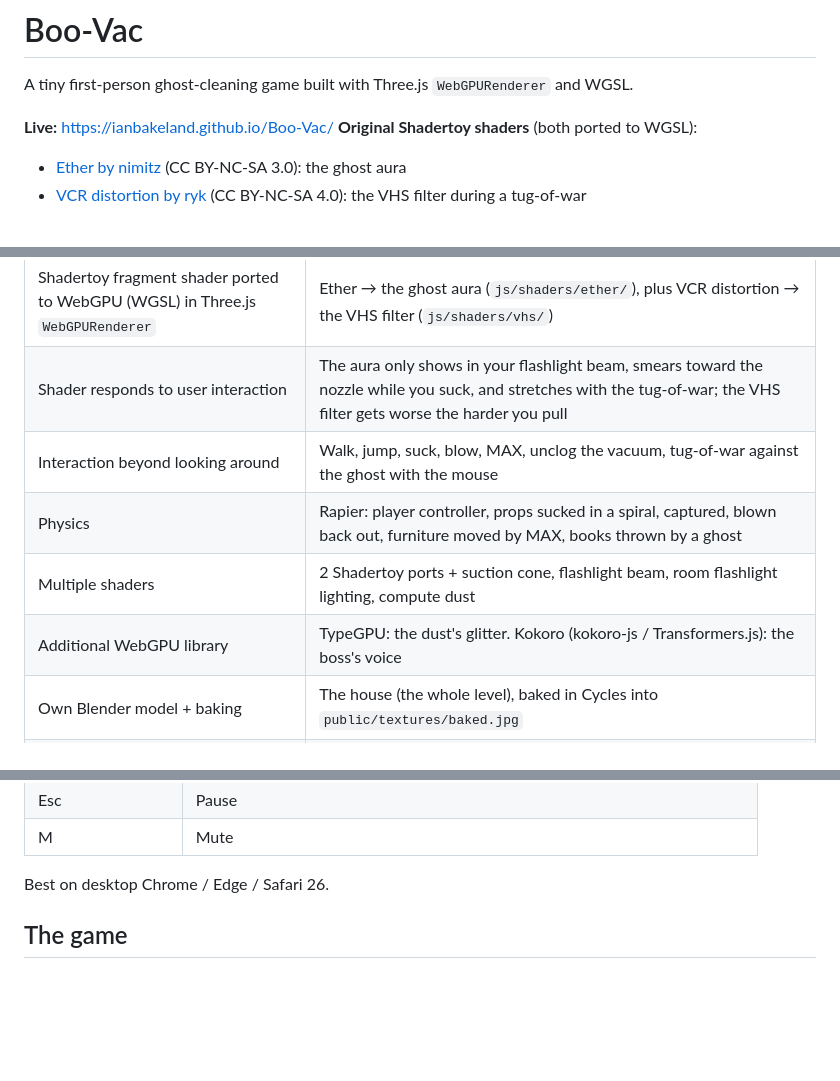
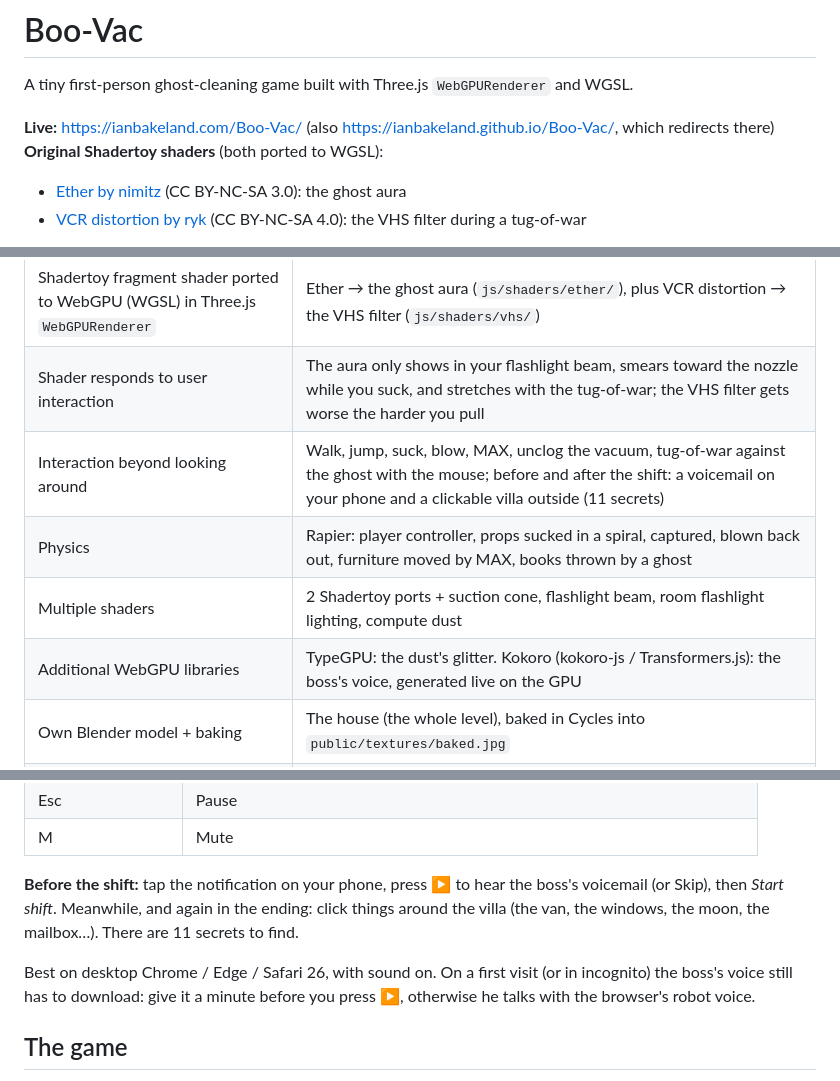
Before and after one commit to IanBakeland/Boo-Vac, a Markdown page: README.md, 3 parts joined by grey strips. Rendered like a GitHub page; blank space fills up the shorter version.

```diff
--- a/README.md
+++ b/README.md
@@ -2,7 +2,7 @@
 
 A tiny first-person ghost-cleaning game built with Three.js `WebGPURenderer` and WGSL.
 
-**Live:** https://ianbakeland.github.io/Boo-Vac/
+**Live:** https://ianbakeland.com/Boo-Vac/ (also https://ianbakeland.github.io/Boo-Vac/, which redirects there)
 **Original Shadertoy shaders** (both ported to WGSL):
 - [Ether by nimitz](https://www.shadertoy.com/view/MsjSW3) (CC BY-NC-SA 3.0): the ghost aura
 - [VCR distortion by ryk](https://www.shadertoy.com/view/ldjGzV) (CC BY-NC-SA 4.0): the VHS filter during a tug-of-war
@@ -19,10 +19,10 @@ A tiny first-person ghost-cleaning game built with Three.js `WebGPURenderer` and
 |---|---|
 | Shadertoy fragment shader ported to WebGPU (WGSL) in Three.js `WebGPURenderer` | Ether → the ghost aura (`js/shaders/ether/`), plus VCR distortion → the VHS filter (`js/shaders/vhs/`) |
 | Shader responds to user interaction | The aura only shows in your flashlight beam, smears toward the nozzle while you suck, and stretches with the tug-of-war; the VHS filter gets worse the harder you pull |
-| Interaction beyond looking around | Walk, jump, suck, blow, MAX, unclog the vacuum, tug-of-war against the ghost with the mouse |
+| Interaction beyond looking around | Walk, jump, suck, blow, MAX, unclog the vacuum, tug-of-war against the ghost with the mouse; before and after the shift: a voicemail on your phone and a clickable villa outside (11 secrets) |
 | Physics | Rapier: player controller, props sucked in a spiral, captured, blown back out, furniture moved by MAX, books thrown by a ghost |
 | Multiple shaders | 2 Shadertoy ports + suction cone, flashlight beam, room flashlight lighting, compute dust |
-| Additional WebGPU library | TypeGPU: the dust's glitter. Kokoro (kokoro-js / Transformers.js): the boss's voice |
+| Additional WebGPU libraries | TypeGPU: the dust's glitter. Kokoro (kokoro-js / Transformers.js): the boss's voice, generated live on the GPU |
 | Own Blender model + baking | The house (the whole level), baked in Cycles into `public/textures/baked.jpg` |
 | Controlling Blender animations | Three animated ghost models, their clips driven per game state with an `AnimationMixer` |
 
@@ -40,7 +40,9 @@ A tiny first-person ghost-cleaning game built with Three.js `WebGPURenderer` and
 | Esc | Pause |
 | M | Mute |
 
-Best on desktop Chrome / Edge / Safari 26.
+**Before the shift:** tap the notification on your phone, press ▶ to hear the boss's voicemail (or Skip), then *Start shift*. Meanwhile, and again in the ending: click things around the villa (the van, the windows, the moon, the mailbox…). There are 11 secrets to find.
+
+Best on desktop Chrome / Edge / Safari 26, with sound on. On a first visit (or in incognito) the boss's voice still has to download: give it a minute before you press ▶, otherwise he talks with the browser's robot voice.
 
 ## The game
 
```
Also changed, not shown: other parts of README.md (+16 -8 lines).
